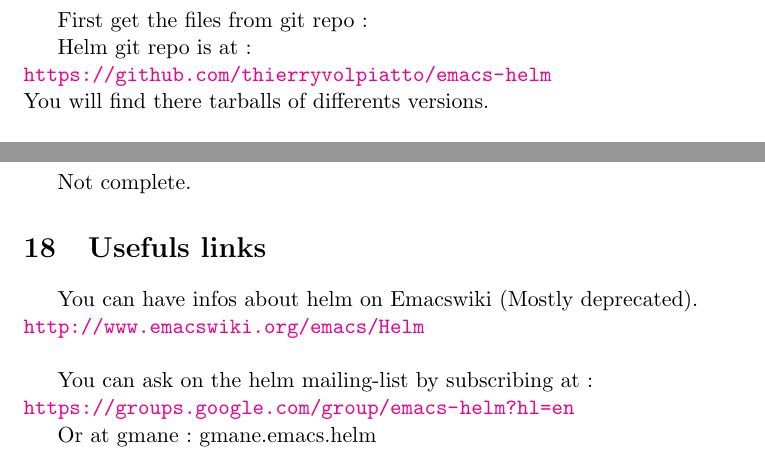
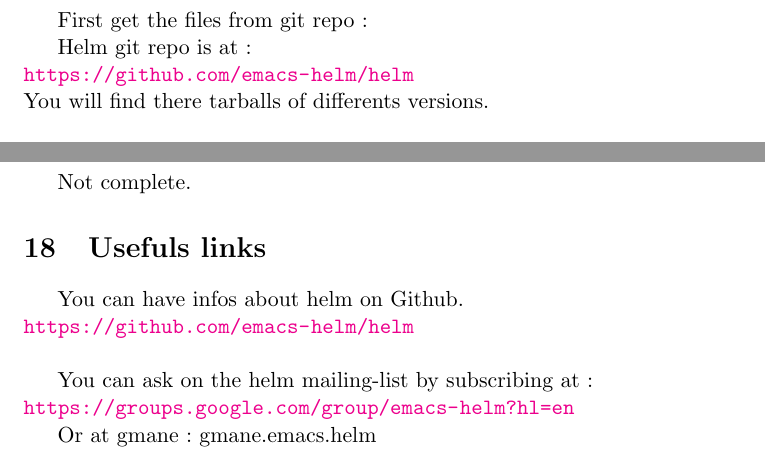
Before and after one commit to emacs-helm/helm, a LaTeX document (doc/helm.tex): two parts of pages 4 and 23 of 23, joined at a grey line, cut so that both start at the same text. Compiled offline with pdfLaTeX.

Commit message:
Update url repo. * doc/helm.tex * helm-config.el * helm-match-plugin.el * helm.el

```diff
--- a/doc/helm.tex
+++ b/doc/helm.tex
@@ -64,12 +64,12 @@
 First get the files from git repo:
 
 Helm git repo is at:\\
-\url{https://github.com/thierryvolpiatto/emacs-helm}\\
+\url{https://github.com/emacs-helm/helm}\\
 You will find there tarballs of differents versions.\\
 
 To get it with git:
 \begin{verbatim}
-git clone https://github.com/thierryvolpiatto/emacs-helm
+git clone https://github.com/emacs-helm/helm
 \end{verbatim}
 NOTE: Files are published on Emacswiki, but be aware that it is \underline{unsafe} to get files from Emacswiki,\\
 thus, helm is not maintained anymore on Emacswiki, so files found there should be deprecated.\\
@@ -1023,8 +1023,8 @@
 \section{Usefuls links}
 \label{sec:usefuls-links}
 
-You can have infos about helm on Emacswiki (Mostly deprecated).\\
-\url{http://www.emacswiki.org/emacs/Helm}\\
+You can have infos about helm on Github.\\
+\url{https://github.com/emacs-helm/helm}\\
 
 You can ask on the helm mailing-list by subscribing at:\\
 \url{https://groups.google.com/group/emacs-helm?hl=en}
```
Also changed, not shown: 3 other files.
